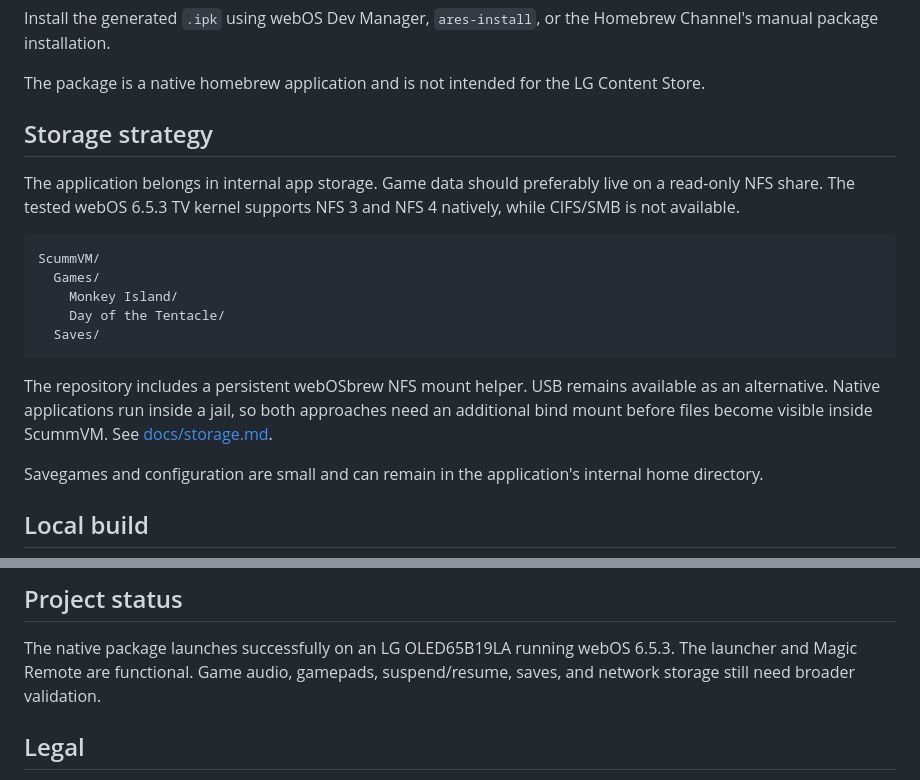
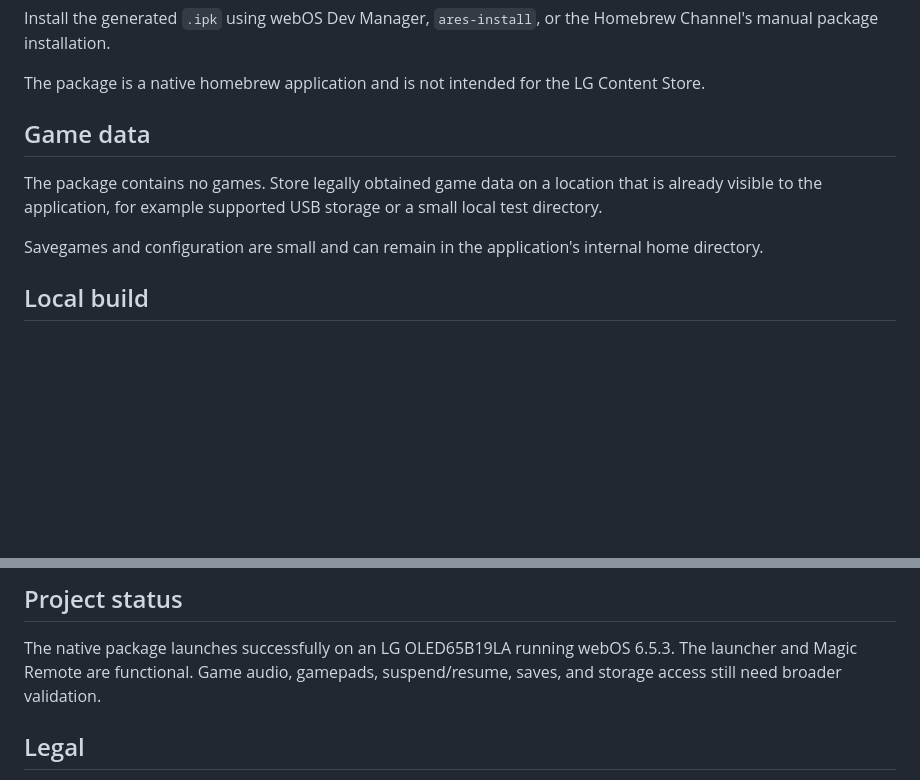
Before and after one commit to RF1705/scummvm-webos, a Markdown page: README.md, 2 parts joined by grey strips. Rendered like a GitHub page; blank space fills up the shorter version.

Commit message:
Remove NFS documentation from README

````diff
--- a/README.md
+++ b/README.md
@@ -66,24 +66,11 @@ Homebrew Channel's manual package installation.
 The package is a native homebrew application and is not intended for the LG
 Content Store.
 
-## Storage strategy
+## Game data
 
-The application belongs in internal app storage. Game data should preferably
-live on a read-only NFS share. The tested webOS 6.5.3 TV kernel supports NFS 3
-and NFS 4 natively, while CIFS/SMB is not available.
-
-```text
-ScummVM/
-  Games/
-    Monkey Island/
-    Day of the Tentacle/
-  Saves/
-```
-
-The repository includes a persistent webOSbrew NFS mount helper. USB remains
-available as an alternative. Native applications run inside a jail, so both
-approaches need an additional bind mount before files become visible inside
-ScummVM. See [docs/storage.md](docs/storage.md).
+The package contains no games. Store legally obtained game data on a location
+that is already visible to the application, for example supported USB storage
+or a small local test directory.
 
 Savegames and configuration are small and can remain in the application's
 internal home directory.
@@ -103,7 +90,7 @@ bash scripts/package-webos.sh
 
 The native package launches successfully on an LG OLED65B19LA running webOS
 6.5.3. The launcher and Magic Remote are functional. Game audio, gamepads,
-suspend/resume, saves, and network storage still need broader validation.
+suspend/resume, saves, and storage access still need broader validation.
 
 ## Legal
 
````
